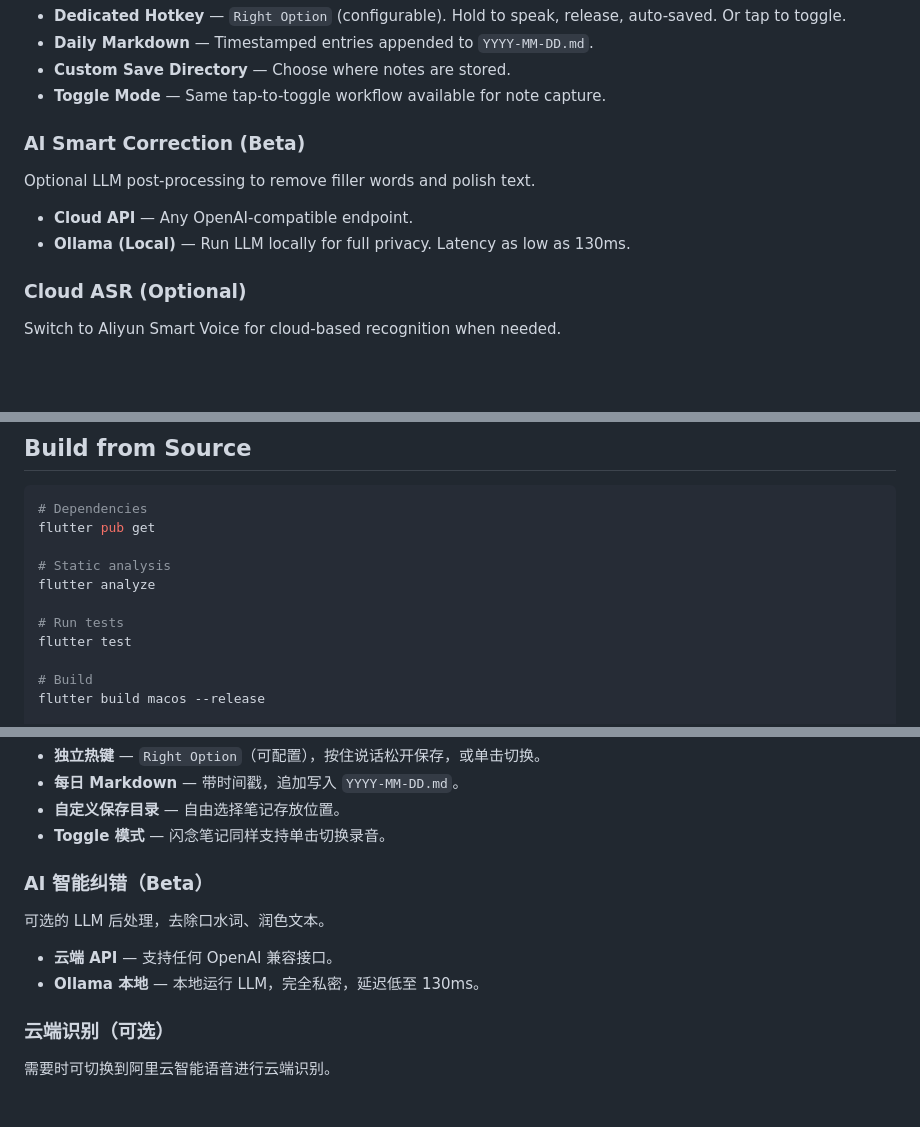
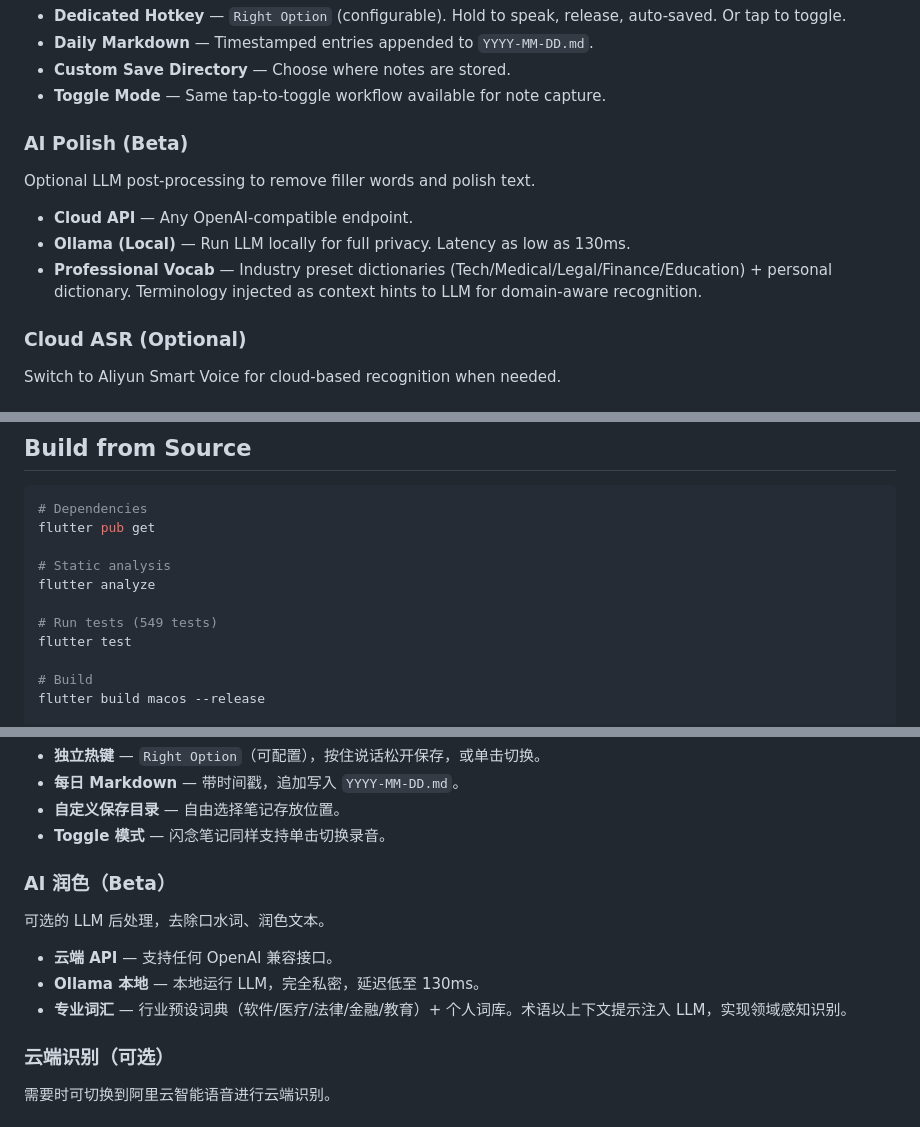
Before and after one commit to 4over7/SpeakOut, a Markdown page: README.md, 3 parts joined by grey strips. GitHub-like rendering; blank space fills up the shorter version.

Commit message:
docs: README 更新 AI 润色描述和测试数量
Co-Authored-By: Claude Opus 4.6 <noreply@anthropic.com>

```diff
--- a/README.md
+++ b/README.md
@@ -34,12 +34,13 @@ Capture thoughts without switching apps.
 - **Custom Save Directory** — Choose where notes are stored.
 - **Toggle Mode** — Same tap-to-toggle workflow available for note capture.
 
-### AI Smart Correction (Beta)
+### AI Polish (Beta)
 
 Optional LLM post-processing to remove filler words and polish text.
 
 - **Cloud API** — Any OpenAI-compatible endpoint.
 - **Ollama (Local)** — Run LLM locally for full privacy. Latency as low as 130ms.
+- **Professional Vocab** — Industry preset dictionaries (Tech/Medical/Legal/Finance/Education) + personal dictionary. Terminology injected as context hints to LLM for domain-aware recognition.
 
 ### Cloud ASR (Optional)
 
@@ -96,7 +97,7 @@ flutter pub get
 # Static analysis
 flutter analyze
 
-# Run tests
+# Run tests (549 tests)
 flutter test
 
 # Build
@@ -184,12 +185,13 @@ Copyright © 2026 Leon. All Rights Reserved.
 - **自定义保存目录** — 自由选择笔记存放位置。
 - **Toggle 模式** — 闪念笔记同样支持单击切换录音。
 
-### AI 智能纠错（Beta）
+### AI 润色（Beta）
 
 可选的 LLM 后处理，去除口水词、润色文本。
 
 - **云端 API** — 支持任何 OpenAI 兼容接口。
 - **Ollama 本地** — 本地运行 LLM，完全私密，延迟低至 130ms。
+- **专业词汇** — 行业预设词典（软件/医疗/法律/金融/教育）+ 个人词库。术语以上下文提示注入 LLM，实现领域感知识别。
 
 ### 云端识别（可选）
 
```
